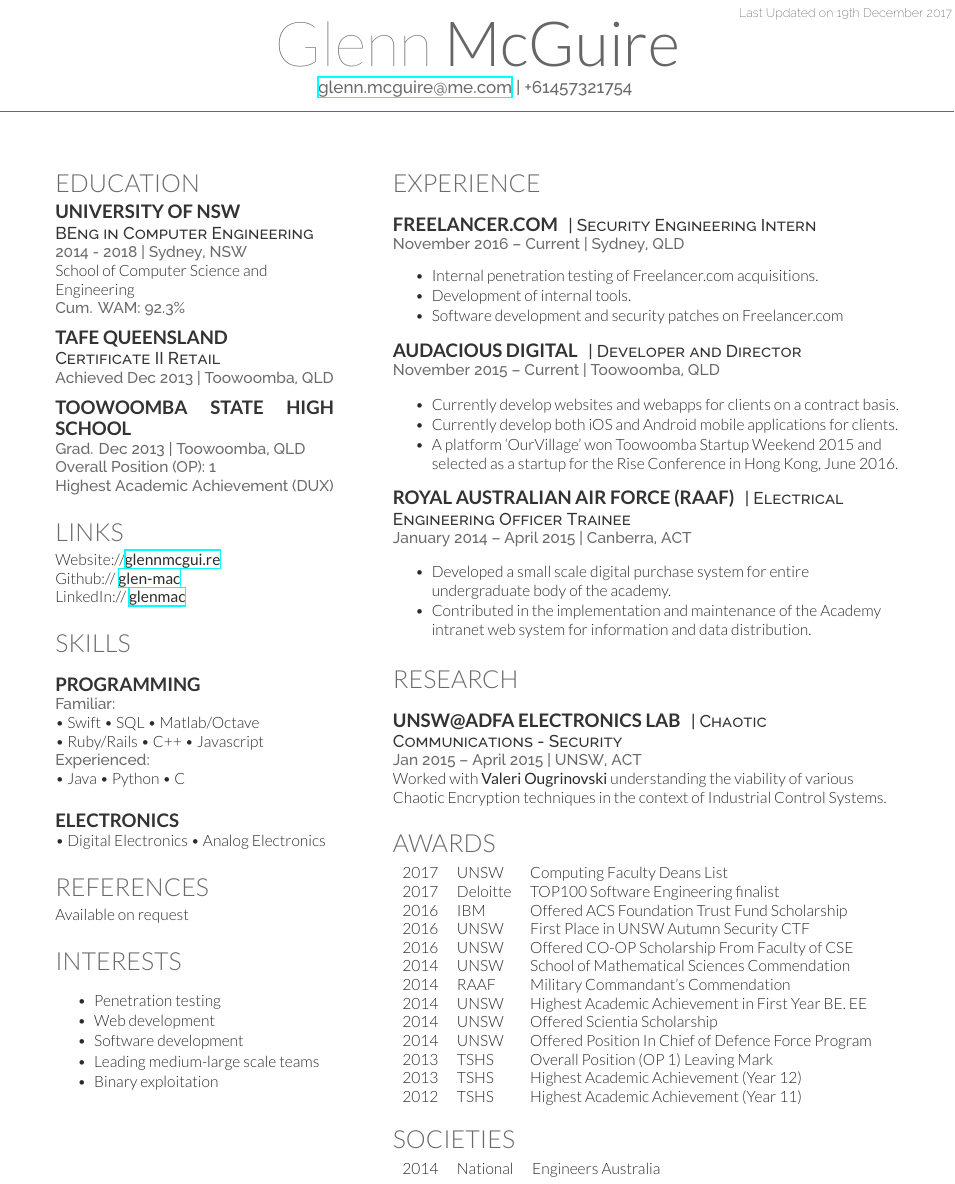
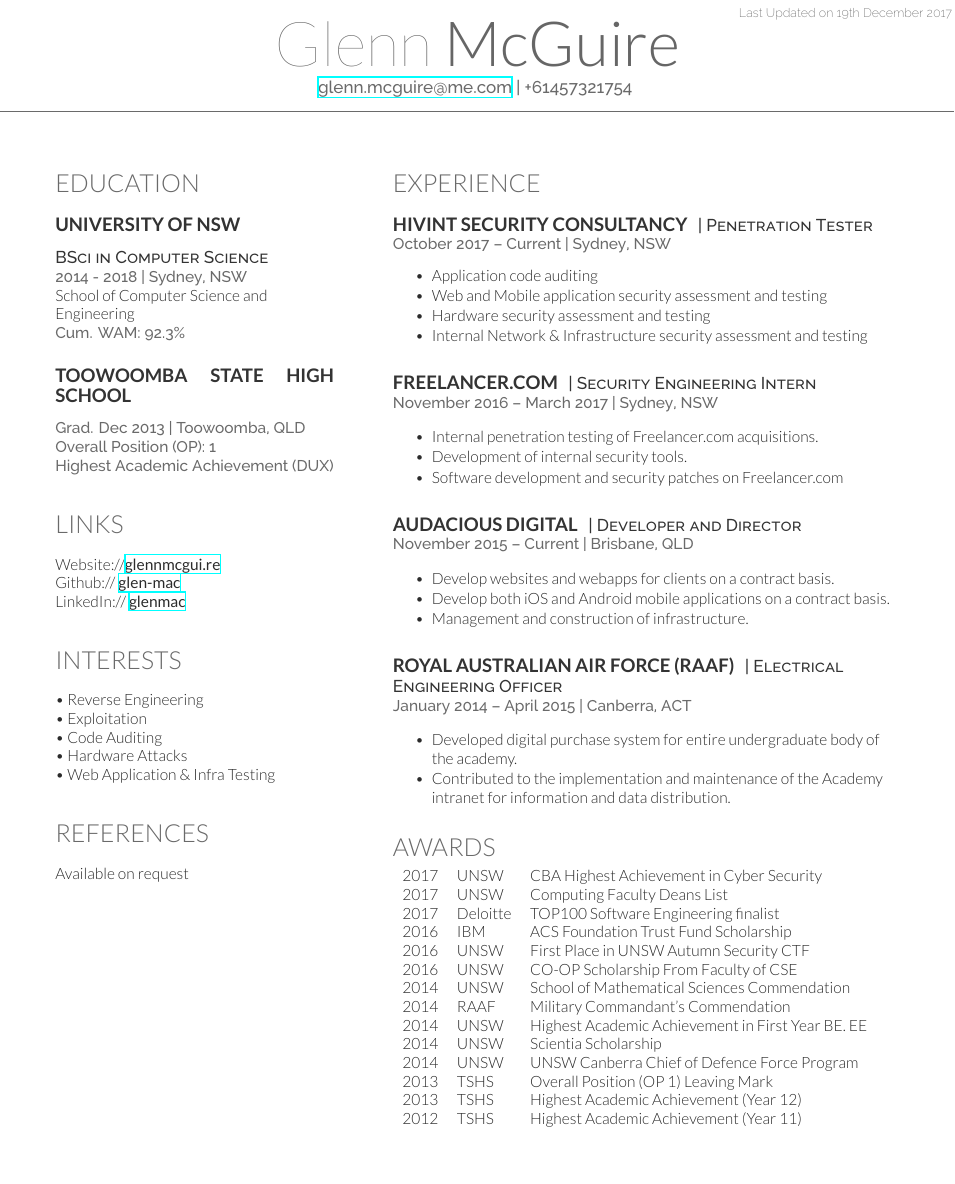
Before and after one commit to glen-mac/CV, a LaTeX CV (cv-old/cv-old.tex): part of the page, cut so that both start at the same text. Compiled offline with XeLaTeX.

Commit message:
update old cv

```diff
--- a/cv-old/cv-old.tex
+++ b/cv-old/cv-old.tex
@@ -46,10 +46,10 @@
 %------------------------------------------------
 
 \section{Education}
-
+\sectionspace % Some whitespace after the section
 \subsection{University of NSW}
-
-\descript{BEng in Computer Engineering}
+\sectionspace % Some whitespace after the section
+\descript{BSci in Computer Science}
 \location{2014 - 2018 | Sydney, NSW}
 %Conc. in Signals \& Power Distribution \\
 School of Computer Science and Engineering \\
@@ -57,23 +57,25 @@ School of Computer Science and Engineering \\
 \location{ Cum. WAM: 92.3\%}
 
 \sectionspace % Some whitespace after the section
+\sectionspace % Some whitespace after the section
 
 %------------------------------------------------
-
-\subsection{TAFE Queensland}
-\descript{Certificate II Retail}
-\location{Achieved Dec 2013 | Toowoomba, QLD}
-
-\sectionspace % Some whitespace after the section
+%
+%\subsection{TAFE Queensland}
+%\descript{Certificate II Retail}
+%\location{Achieved Dec 2013 | Toowoomba, QLD}
+%
+%\sectionspace % Some whitespace after the section
 
 %------------------------------------------------
 
 \subsection{Toowoomba State High School}
-
+\sectionspace % Some whitespace after the section
 \location{Grad. Dec 2013 | Toowoomba, QLD}
 \location{Overall Position (OP): 1}
 \location{Highest Academic Achievement (DUX)}
 
+\sectionspace % Some whitespace after the section
 \sectionspace % Some whitespace after the section
 
 %------------------------------------------------
@@ -81,11 +83,12 @@ School of Computer Science and Engineering \\
 %------------------------------------------------
 
 \section{Links}
-
+\sectionspace % Some whitespace after the section
 Website://\href{http://glennmcgui.re}{\bf glennmcgui.re} \\
 Github:// \href{https://github.com/glen-mac}{\bf glen-mac} \\
 LinkedIn:// \href{https://au.linkedin.com/in/glenmac}{\bf glenmac} \\
 
+\sectionspace % Some whitespace after the section
 \sectionspace % Some whitespace after the section
 
 %------------------------------------------------
@@ -108,40 +111,56 @@ LinkedIn:// \href{https://au.linkedin.com/in/glenmac}{\bf glenmac} \\
 %------------------------------------------------
 % Skills
 %------------------------------------------------
+%
+%\section{Skills}
+%\sectionspace % Some whitespace after the section
+%\subsection{Programming}
+%\location{Familiar:}
+%\textbullet{} Swift \textbullet{} SQL \textbullet{} Matlab/Octave \\  \textbullet{} Ruby/Rails  \textbullet{} C++  \textbullet{} Javascript\\
+%\location{Experienced:}
+%\textbullet{} Java \textbullet{} Python \textbullet{} C
+%
+%\sectionspace % Some whitespace after the section
+%\sectionspace % Some whitespace after the section
+%
+%\subsection{Electronics}
+%
+%\textbullet{} Digital Electronics \textbullet{} Analog Electronics
+%
+%\sectionspace % Some whitespace after the section
 
-\section{Skills}
+%------------------------------------------------
+% Interests
+%------------------------------------------------
+
+\section{Interests}
 \sectionspace % Some whitespace after the section
-\subsection{Programming}
-\location{Familiar:}
-\textbullet{} Swift \textbullet{} SQL \textbullet{} Matlab/Octave \\  \textbullet{} Ruby/Rails  \textbullet{} C++  \textbullet{} Javascript\\
-\location{Experienced:}
-\textbullet{} Java \textbullet{} Python \textbullet{} C
+\textbullet{} Reverse Engineering \\
+\textbullet{} Exploitation\\
+\textbullet{} Code Auditing\\
+\textbullet{} Hardware Attacks\\
+\textbullet{} Web Application \& Infra Testing\\
+
 
 \sectionspace % Some whitespace after the section
 \sectionspace % Some whitespace after the section
 
-\subsection{Electronics}
-
-\textbullet{} Digital Electronics \textbullet{} Analog Electronics
-
+\section{References}
 \sectionspace % Some whitespace after the section
-
-\section{References}
-
 Available on request
 
 \sectionspace % Some whitespace after the section
 
-\section{Interests}
-\vspace{\topsep}
-\vspace{\topsep} % Hacky fix for awkward extra vertical space
-\begin{tightitemize}
-\item Penetration testing
-\item Web development
-\item Software development
-\item Leading medium-large scale teams
-\item Binary exploitation
-\end{tightitemize}
+%\section{Interests}
+%\vspace{\topsep}
+%\vspace{\topsep} % Hacky fix for awkward extra vertical space
+%\begin{tightitemize}
+%\item Penetration testing
+%\item Web development
+%\item Software development
+%\item Leading medium-large scale teams
+%\item Binary exploitation
+%\end{tightitemize}
 
 
 %\sectionspace
@@ -180,33 +199,50 @@ Available on request
 \section{Experience}
 \vspace{\topsep}
 
+\runsubsection{Hivint Security Consultancy}
+\descript{| Penetration Tester}
+\location{October 2017 – Current | Sydney, NSW}
+\vspace{\topsep} % Hacky fix for awkward extra vertical space
+\vspace{\topsep} % Hacky fix for awkward extra vertical space
+\begin{tightitemize}
+\item Application code auditing
+\item Web and Mobile application security assessment and testing
+\item Hardware security assessment and testing
+\item Internal Network \& Infrastructure security assessment and testing
+\end{tightitemize}
+
+\sectionspace % Some whitespace after the section
+\sectionspace % Some whitespace after the section
+
+%-------------------------------------------------------------------------------
 
 \runsubsection{Freelancer.com}
 \descript{| Security Engineering Intern}
-\location{November 2016 – Current | Sydney, QLD}
-\vspace{\topsep} % Hacky fix for awkward extra vertical space
+\location{November 2016 – March 2017 | Sydney, NSW}
 \vspace{\topsep} % Hacky fix for awkward extra vertical space
 \begin{tightitemize}
 \item Internal penetration testing of Freelancer.com acquisitions.
-\item Development of internal tools.
+\item Development of internal security tools.
 \item Software development and security patches on Freelancer.com
 \end{tightitemize}
 
 \sectionspace % Some whitespace after the section
-
+\sectionspace % Some whitespace after the section
 
 %-------------------------------------------------------------------------------
 
 \runsubsection{Audacious Digital}
 \descript{| Developer and Director}
-\location{November 2015 – Current | Toowoomba, QLD}
+\location{November 2015 – Current | Brisbane, QLD}
 \vspace{\topsep} % Hacky fix for awkward extra vertical space
 \begin{tightitemize}
-\item Currently develop websites and webapps for clients on a contract basis.
-\item Currently develop both iOS and Android mobile applications for clients.
-\item A platform `OurVillage' won Toowoomba Startup Weekend 2015 and selected as a startup for the Rise Conference in Hong Kong, June 2016.
+\item Develop websites and webapps for clients on a contract basis.
+\item Develop both iOS and Android mobile applications on a contract basis.
+\item Management and construction of infrastructure.
+%\item A platform `OurVillage' won Toowoomba Startup Weekend 2015 and selected as a startup for the Rise Conference in Hong Kong, June 2016.
 \end{tightitemize}
 
+\sectionspace % Some whitespace after the section
 \sectionspace % Some whitespace after the section
 
 %\runsubsection{Harvey Norman Electrical}
@@ -224,13 +260,13 @@ Available on request
 %------------------------------------------------
 
 \runsubsection{Royal Australian Air Force (RAAF)}
-\descript{| Electrical Engineering Officer Trainee}
+\descript{| Electrical Engineering Officer}
 
 \location{January 2014 – April 2015 | Canberra, ACT}
 \vspace{\topsep} % Hacky fix for awkward extra vertical space
 \begin{tightitemize}
-\item Developed a small scale digital purchase system for entire undergraduate body of the academy.
-\item Contributed in the implementation and maintenance of the Academy intranet web system for information and data distribution.
+\item Developed digital purchase system for entire undergraduate body of the academy.
+\item Contributed to the implementation and maintenance of the Academy intranet for information and data distribution.
 \end{tightitemize}
 
 \sectionspace % Some whitespace after the section
@@ -256,15 +292,15 @@ Available on request
 % Research
 %------------------------------------------------
 
-\section{Research}
-\vspace{\topsep}
-\runsubsection{UNSW@ADFA Electronics Lab}
-\descript{| Chaotic Communications - Security}
-
-\location{Jan 2015 – April 2015 | UNSW, ACT}
-Worked with \textbf{Valeri Ougrinovski} understanding the viability of various Chaotic Encryption techniques in the context of Industrial Control Systems.
-\sectionspace % Some whitespace after the section
-
+%\section{Research}
+%\vspace{\topsep}
+%\runsubsection{UNSW@ADFA Electronics Lab}
+%\descript{| Chaotic Communications - Security}
+%
+%\location{Jan 2015 – April 2015 | UNSW, ACT}
+%Worked with \textbf{Valeri Ougrinovski} understanding the viability of various Chaotic Encryption techniques in the context of Industrial Control Systems.
+%\sectionspace % Some whitespace after the section
+%
 
 %------------------------------------------------
 % Awards
@@ -273,16 +309,17 @@ Worked with \textbf{Valeri Ougrinovski} understanding the viability of various C
 \section{Awards}
 
 \begin{tabular}{rll}
+2017 & UNSW & CBA Highest Achievement in Cyber Security \\
 2017 & UNSW & Computing Faculty Deans List \\
 2017 & Deloitte & TOP100 Software Engineering finalist \\
-2016 & IBM &  Offered ACS Foundation Trust Fund Scholarship \\
+2016 & IBM &  ACS Foundation Trust Fund Scholarship \\
 2016 & UNSW & First Place in UNSW Autumn Security CTF \\
-2016 & UNSW & Offered CO-OP Scholarship From Faculty of CSE\\
+2016 & UNSW & CO-OP Scholarship From Faculty of CSE\\
 2014 & UNSW & School of Mathematical Sciences Commendation\\
 2014 & RAAF & Military Commandant's Commendation\\
 2014 & UNSW & Highest Academic Achievement in First Year BE. EE\\
-2014 & UNSW & Offered Scientia Scholarship\\
-2014 & UNSW & Offered Position In Chief of Defence Force Program\\
+2014 & UNSW & Scientia Scholarship\\
+2014 & UNSW & UNSW Canberra Chief of Defence Force Program\\
 2013	& TSHS & Overall Position (OP 1) Leaving Mark\\
 2013 & TSHS & Highest Academic Achievement (Year 12)\\
 2012 & TSHS & Highest Academic Achievement (Year 11)\\
@@ -294,11 +331,11 @@ Worked with \textbf{Valeri Ougrinovski} understanding the viability of various C
 % Societies
 %------------------------------------------------
 
-\section{Societies}
-
-\begin{tabular}{rll}
-2014 & National & Engineers Australia\\
-\end{tabular}
+%\section{Societies}
+%
+%\begin{tabular}{rll}
+%2014 & National & Engineers Australia\\
+%\end{tabular}
 
 %\sectionspace % Some whitespace after the section
 
```
